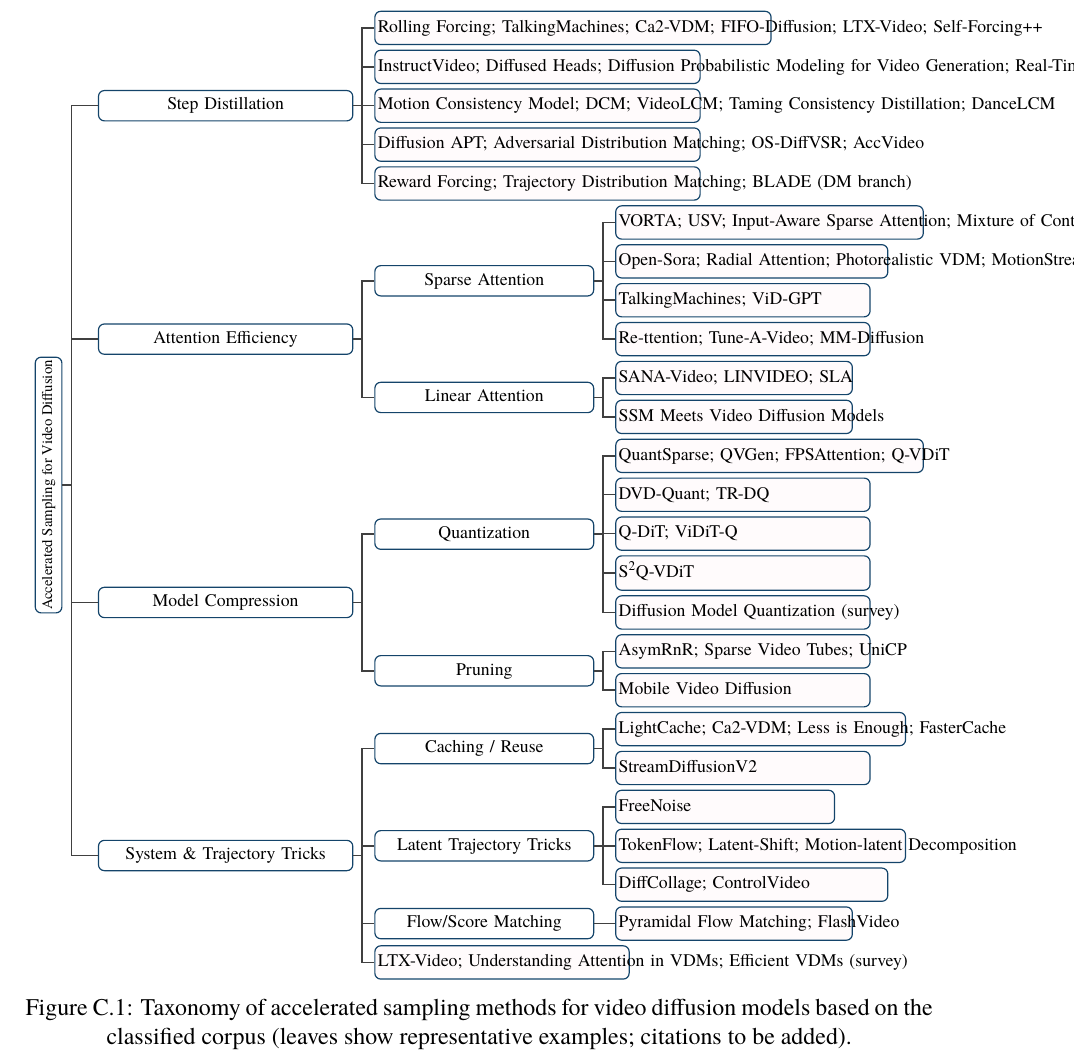
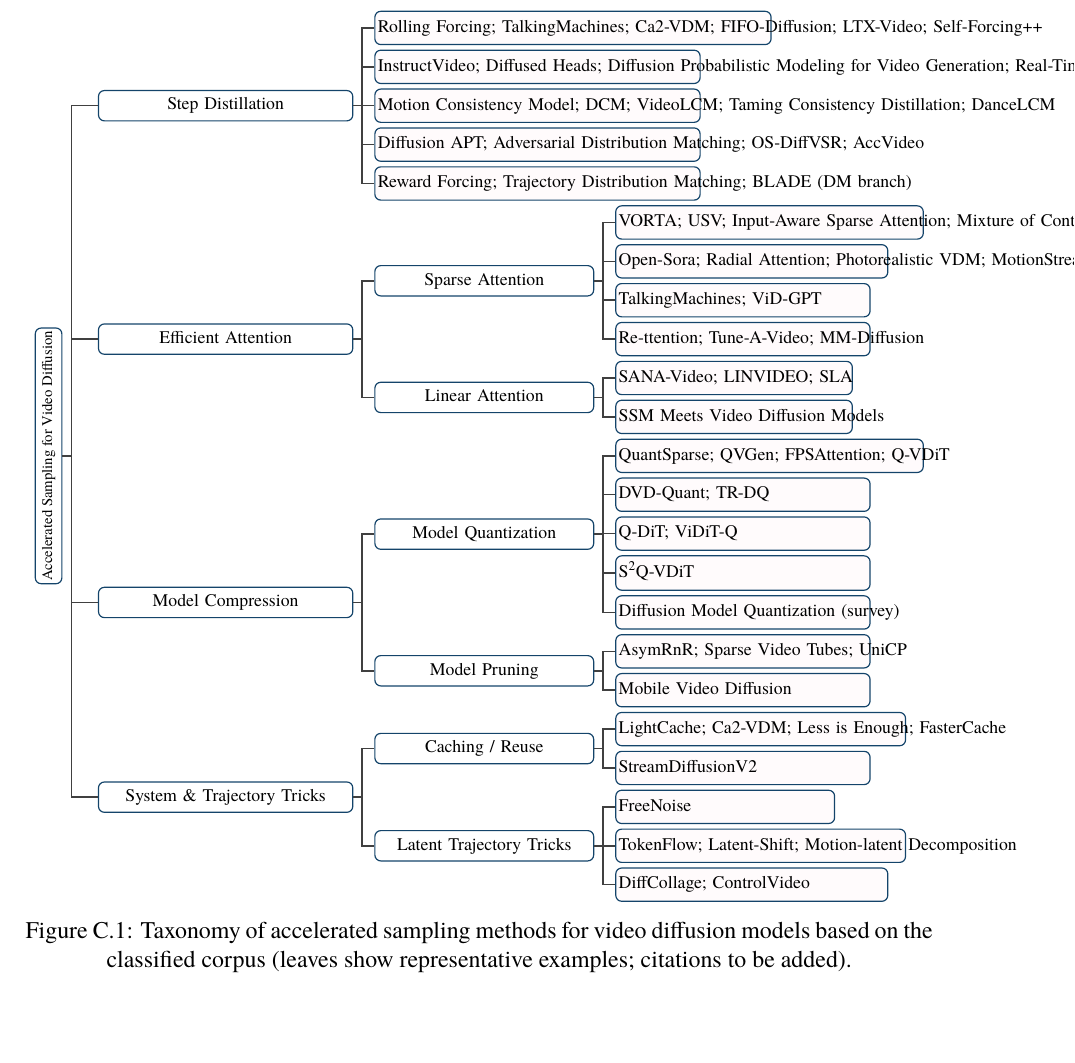
Before and after one commit to shaoshitong/dmd_survey, a LaTeX thesis (mythesis.tex, which reads chapters/Appendix_Figures.tex): part of page 16 of 16, cut so that both start at the same text, the shorter picture padded with empty space. Compiled offline with XeLaTeX; a missing font is replaced by an installed copy or a similar font.

Commit message:
Updates from Overleaf

```diff
--- a/chapters/Appendix_Figures.tex
+++ b/chapters/Appendix_Figures.tex
@@ -76,7 +76,7 @@
             ]
         ]
         [
-            Attention Efficiency
+            Efficient Attention
             [
                 Sparse Attention
                 [
@@ -111,7 +111,7 @@
         [
             Model Compression
             [
-                Quantization
+                Model Quantization
                 [
                     QAT / distillation-aware quantization, leaf, text width=17em,
                     content={QuantSparse; QVGen; FPSAttention; Q-VDiT}
@@ -134,7 +134,7 @@
                 ]
             ]
             [
-                Pruning
+                Model Pruning
                 [
                     Token/frame pruning, leaf, text width=14em,
                     content={AsymRnR; Sparse Video Tubes; UniCP}
@@ -173,17 +173,6 @@
                     content={DiffCollage; ControlVideo}
                 ]
             ]
-            [
-                Flow/Score Matching
-                [
-                    Flow matching sampling, leaf, text width=13em,
-                    content={Pyramidal Flow Matching; FlashVideo}
-                ]
-            ]
-            [
-                Other efficiency tricks, leaf, text width=14em,
-                content={LTX-Video; Understanding Attention in VDMs; Efficient VDMs (survey)}
-            ]
         ]
     ]
 \end{forest}
```
